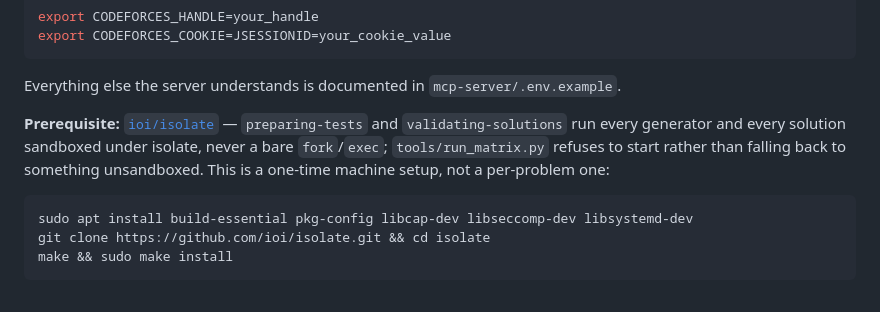
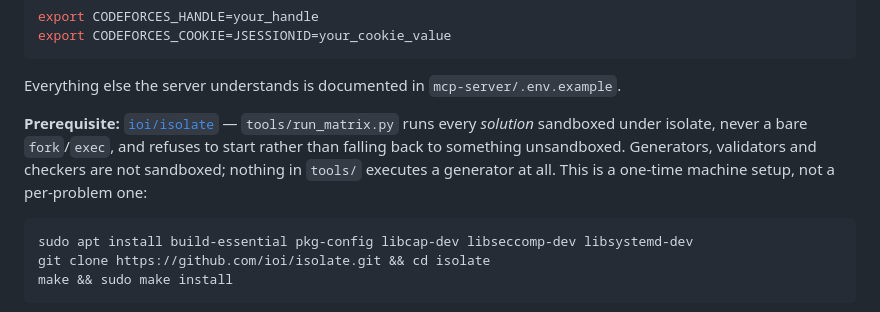
Before and after one commit to LLaammTTeerr/competitive-programming, a Markdown page: README.md, the part around the change. Rendered like a GitHub page.

````diff
--- a/README.md
+++ b/README.md
@@ -57,11 +57,12 @@ export CODEFORCES_COOKIE=JSESSIONID=your_cookie_value
 
 Everything else the server understands is documented in `mcp-server/.env.example`.
 
-**Prerequisite:** [`ioi/isolate`](https://github.com/ioi/isolate) — `preparing-tests`
-and `validating-solutions` run every generator and every solution sandboxed under
-isolate, never a bare `fork`/`exec`; `tools/run_matrix.py` refuses to start rather
-than falling back to something unsandboxed. This is a one-time machine setup, not
-a per-problem one:
+**Prerequisite:** [`ioi/isolate`](https://github.com/ioi/isolate) —
+`tools/run_matrix.py` runs every *solution* sandboxed under isolate, never a bare
+`fork`/`exec`, and refuses to start rather than falling back to something
+unsandboxed. Generators, validators and checkers are not sandboxed; nothing in
+`tools/` executes a generator at all. This is a one-time machine setup, not a
+per-problem one:
 
 ```bash
 sudo apt install build-essential pkg-config libcap-dev libseccomp-dev libsystemd-dev
````
Also changed, not shown: skills/preparing-tests/SKILL.md (+53 -27 lines), skills/validating-solutions/SKILL.md (+7 -1 lines).
